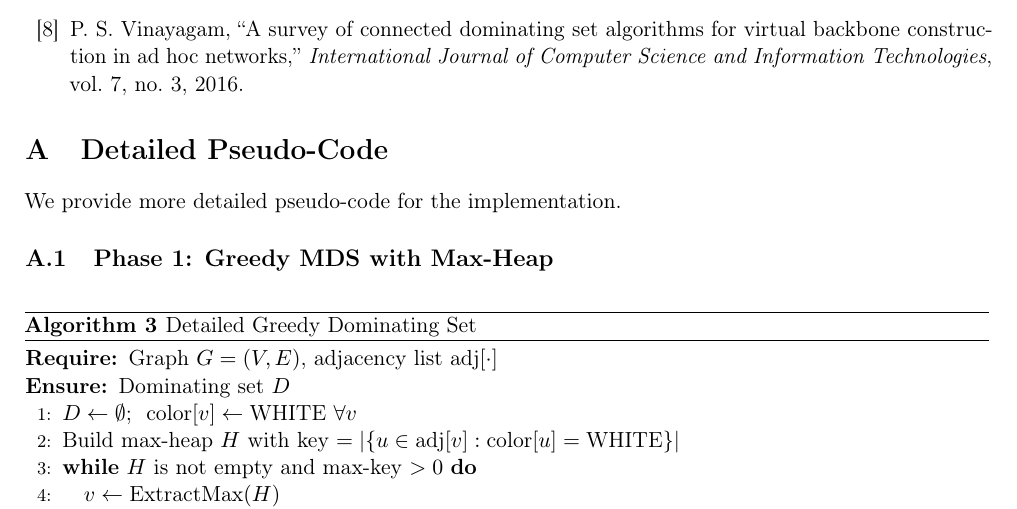
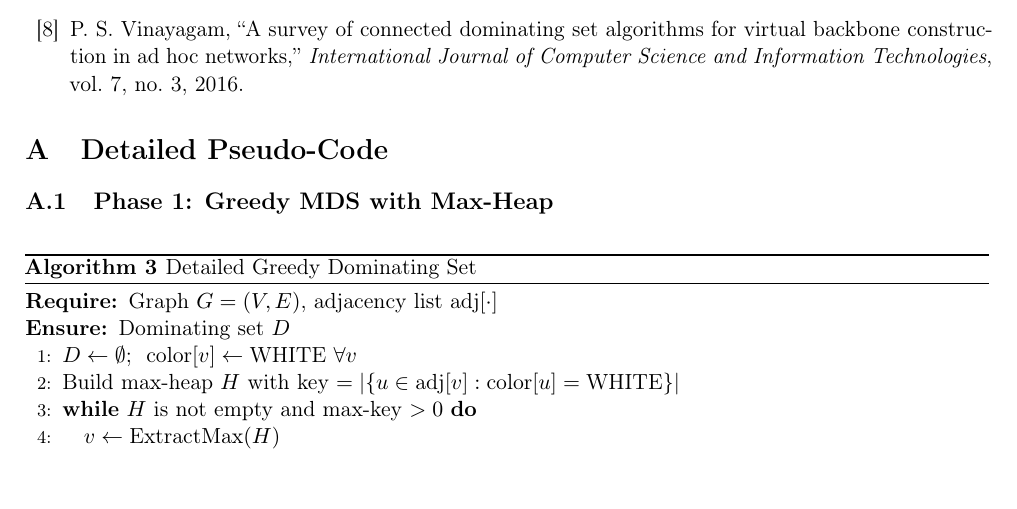
Before and after one commit to marouanosb/AGAA10-Rapport-CDS, a LaTeX document (rapport.tex): part of page 10 of 10, cut so that both start at the same text. Compiled offline with pdfLaTeX.

Commit message:
Update rapport.tex
Removed introductory sentence from appendix section.

```diff
--- a/rapport.tex
+++ b/rapport.tex
@@ -580,8 +580,6 @@ vol.~7, no.~3, 2016.
 \appendix
 \section{Detailed Pseudo-Code}\label{app:pseudocode}
 
-We provide more detailed pseudo-code for the implementation.
-
 \subsection{Phase 1: Greedy MDS with Max-Heap}
 
 \begin{algorithm}[H]
```
